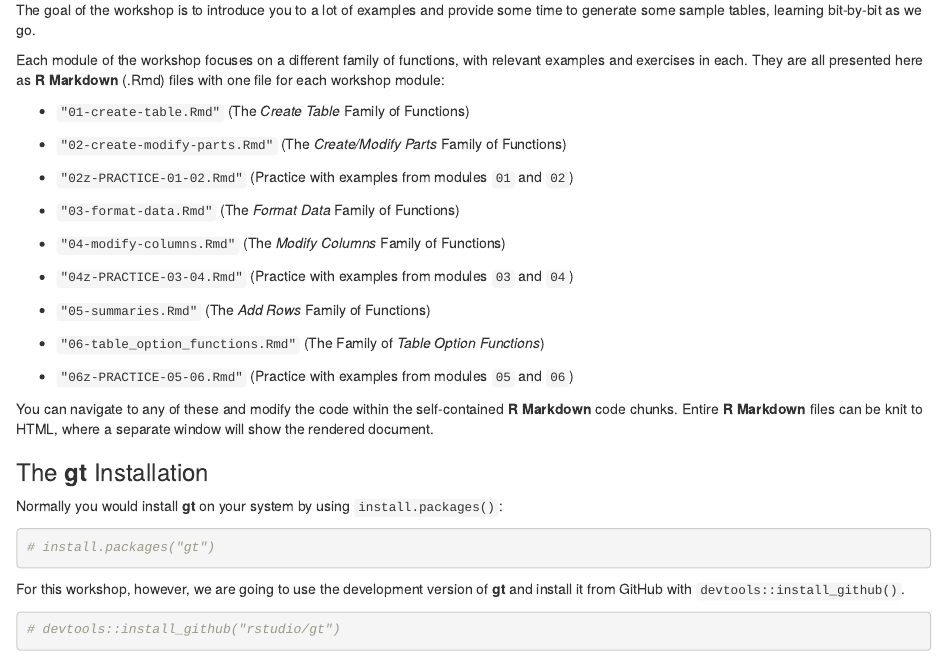
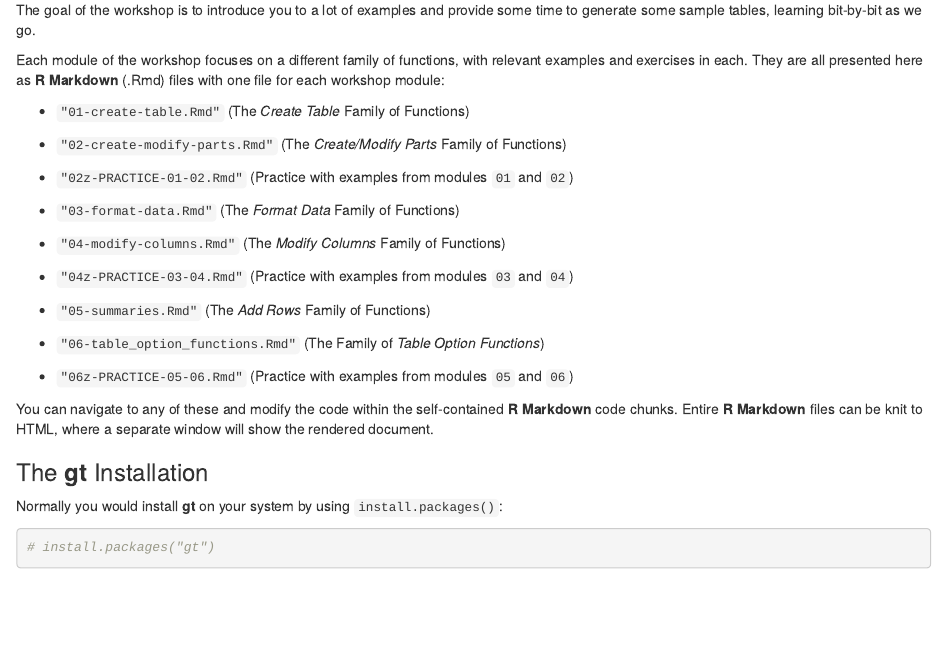
Before and after one commit to rich-iannone/gt-workshop, an R Markdown document (00-workshop-contents.Rmd): the page in a window 1100 px wide, from 100 px down. Rendered offline with R 4.5, knitr and Pandoc, with nearby package versions.

Commit message:
Update 00-workshop-contents.Rmd

````diff
--- a/00-workshop-contents.Rmd
+++ b/00-workshop-contents.Rmd
@@ -36,9 +36,3 @@
 ```{r eval=FALSE}
 # install.packages("gt")
 ```
-
-For this workshop, however, we are going to use the development version of **gt** and install it from GitHub with `devtools::install_github()`.
-
-```{r eval=FALSE}
-# devtools::install_github("rstudio/gt")
-```
````
